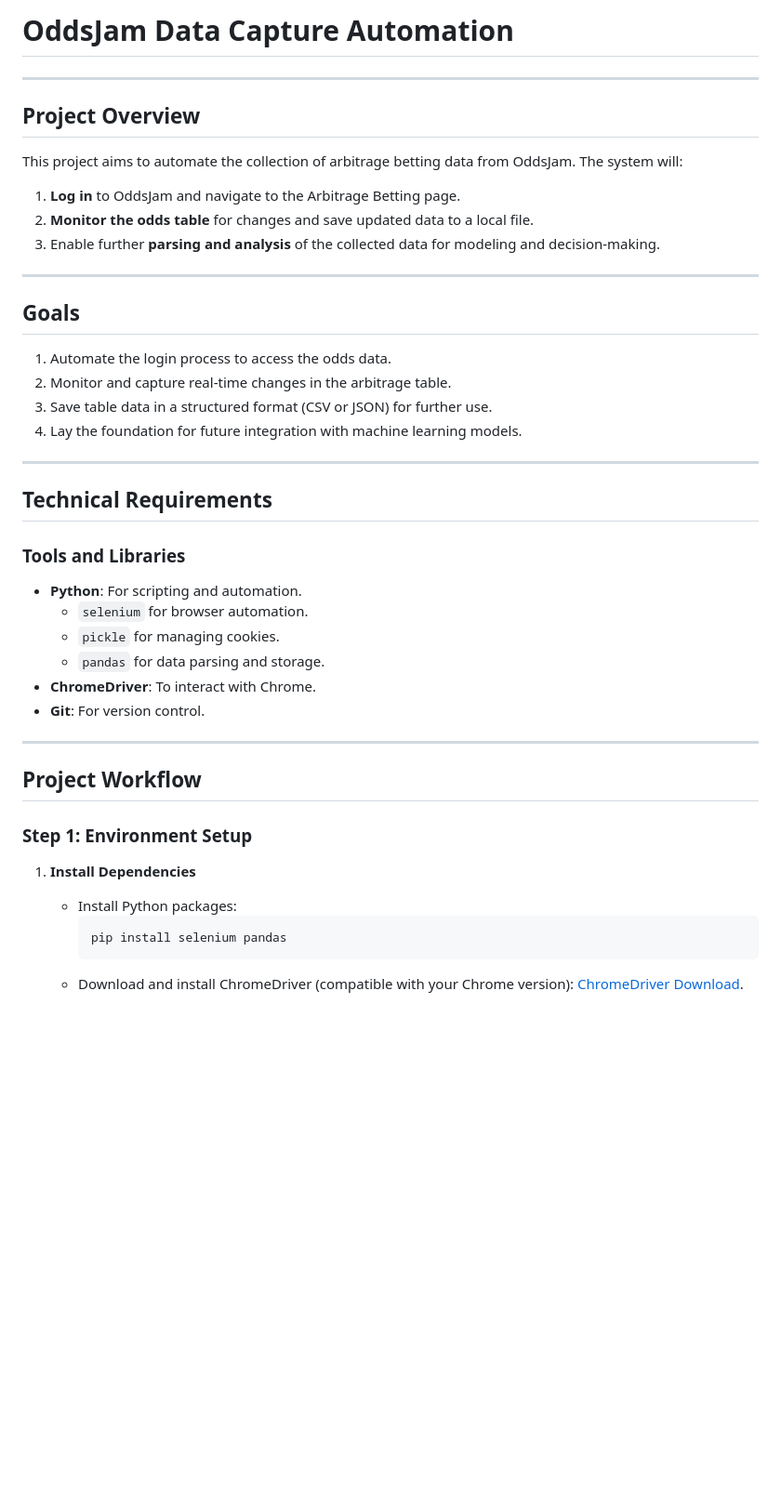
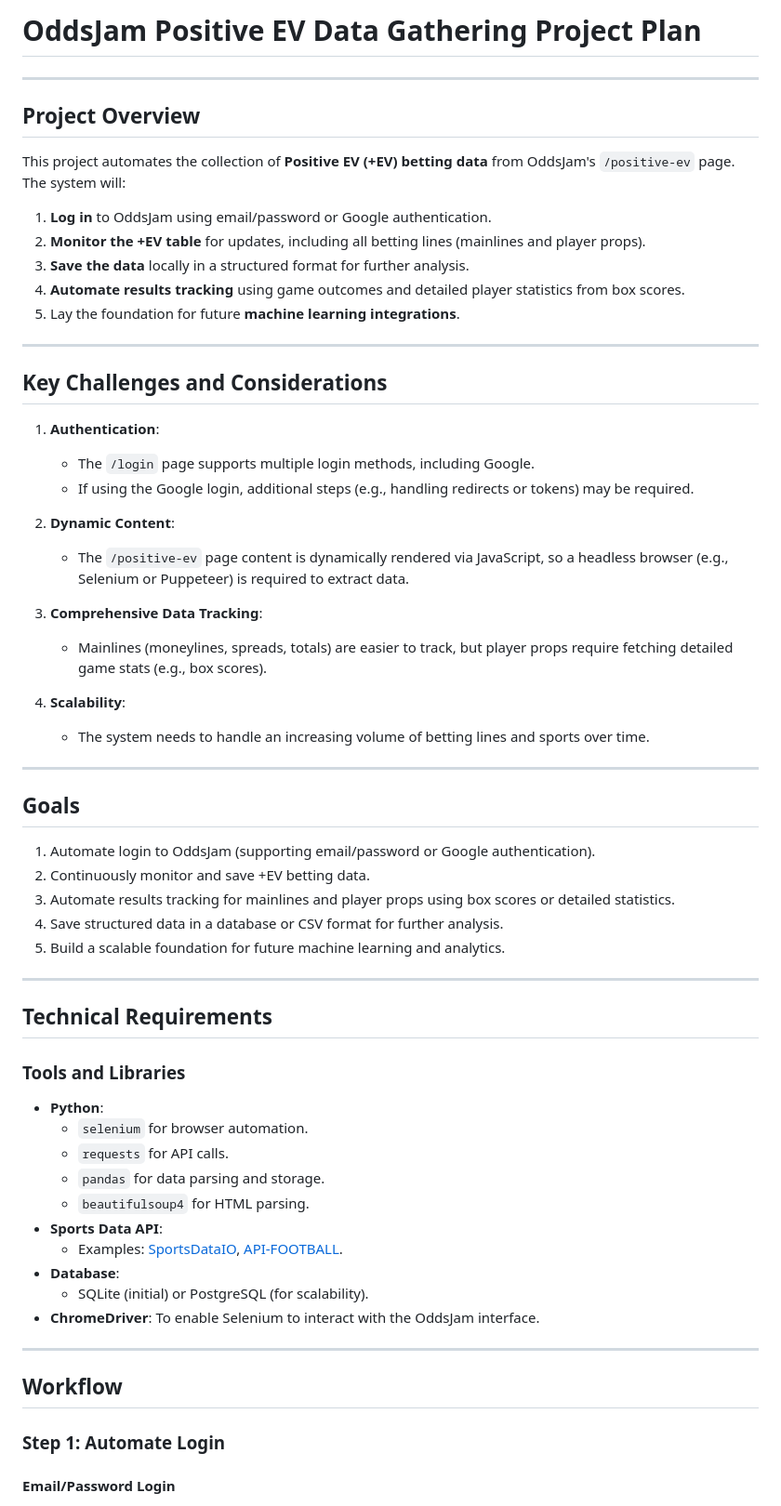
Before and after one commit to dock108/positive-ev, a Markdown page: docs/project-1-data-gathering.md, the part around one of its changes. Shown at 93% size. GitHub-like rendering; blank space fills up the shorter version.

````diff
--- a/docs/project-1-data-gathering.md
+++ b/docs/project-1-data-gathering.md
@@ -1,46 +1,64 @@
-# **OddsJam Data Capture Automation**
+# **OddsJam Positive EV Data Gathering Project Plan**
 
 ---
 
 ## **Project Overview**
 
-This project aims to automate the collection of arbitrage betting data from OddsJam. The system will:
-1. **Log in** to OddsJam and navigate to the Arbitrage Betting page.
-2. **Monitor the odds table** for changes and save updated data to a local file.
-3. Enable further **parsing and analysis** of the collected data for modeling and decision-making.
+This project automates the collection of **Positive EV (+EV) betting data** from OddsJam's `/positive-ev` page. The system will:
+1. **Log in** to OddsJam using email/password or Google authentication.
+2. **Monitor the +EV table** for updates, including all betting lines (mainlines and player props).
+3. **Save the data** locally in a structured format for further analysis.
+4. **Automate results tracking** using game outcomes and detailed player statistics from box scores.
+5. Lay the foundation for future **machine learning integrations**.
+
+---
+
+## **Key Challenges and Considerations**
+
+1. **Authentication**:
+   - The `/login` page supports multiple login methods, including Google.
+   - If using the Google login, additional steps (e.g., handling redirects or tokens) may be required.
+
+2. **Dynamic Content**:
+   - The `/positive-ev` page content is dynamically rendered via JavaScript, so a headless browser (e.g., Selenium or Puppeteer) is required to extract data.
+
+3. **Comprehensive Data Tracking**:
+   - Mainlines (moneylines, spreads, totals) are easier to track, but player props require fetching detailed game stats (e.g., box scores).
+
+4. **Scalability**:
+   - The system needs to handle an increasing volume of betting lines and sports over time.
 
 ---
 
 ## **Goals**
 
-1. Automate the login process to access the odds data.
-2. Monitor and capture real-time changes in the arbitrage table.
-3. Save table data in a structured format (CSV or JSON) for further use.
-4. Lay the foundation for future integration with machine learning models.
+1. Automate login to OddsJam (supporting email/password or Google authentication).
+2. Continuously monitor and save +EV betting data.
+3. Automate results tracking for mainlines and player props using box scores or detailed statistics.
+4. Save structured data in a database or CSV format for further analysis.
+5. Build a scalable foundation for future machine learning and analytics.
 
 ---
 
 ## **Technical Requirements**
 
 ### **Tools and Libraries**
-- **Python**: For scripting and automation.
+- **Python**:
   - `selenium` for browser automation.
-  - `pickle` for managing cookies.
+  - `requests` for API calls.
   - `pandas` for data parsing and storage.
-- **ChromeDriver**: To interact with Chrome.
-- **Git**: For version control.
+  - `beautifulsoup4` for HTML parsing.
+- **Sports Data API**:
+  - Examples: [SportsDataIO](https://sportsdata.io), [API-FOOTBALL](https://rapidapi.com/api-sports/api/api-football).
+- **Database**:
+  - SQLite (initial) or PostgreSQL (for scalability).
+- **ChromeDriver**: To enable Selenium to interact with the OddsJam interface.
 
 ---
 
-## **Project Workflow**
+## **Workflow**
 
-### **Step 1: Environment Setup**
+### **Step 1: Automate Login**
 
-1. **Install Dependencies**
-   - Install Python packages:
-     ```bash
-     pip install selenium pandas
-     ```
-   - Download and install ChromeDriver (compatible with your Chrome version):
-     [ChromeDriver Download](https://chromedriver.chromium.org/downloads).
+#### **Email/Password Login**
 
````
Also changed, not shown: other parts of docs/project-1-data-gathering.md (+126 -113 lines).
